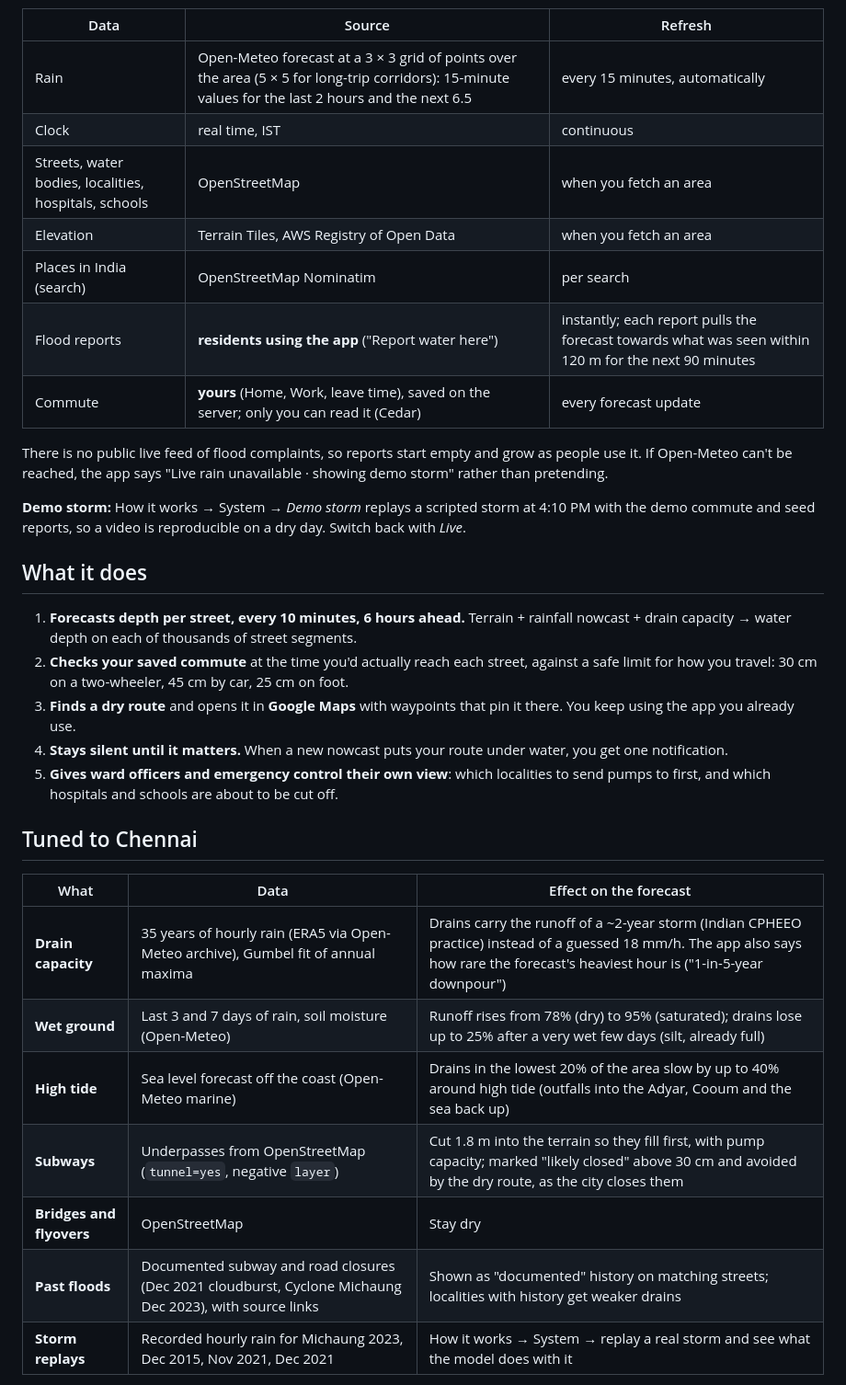
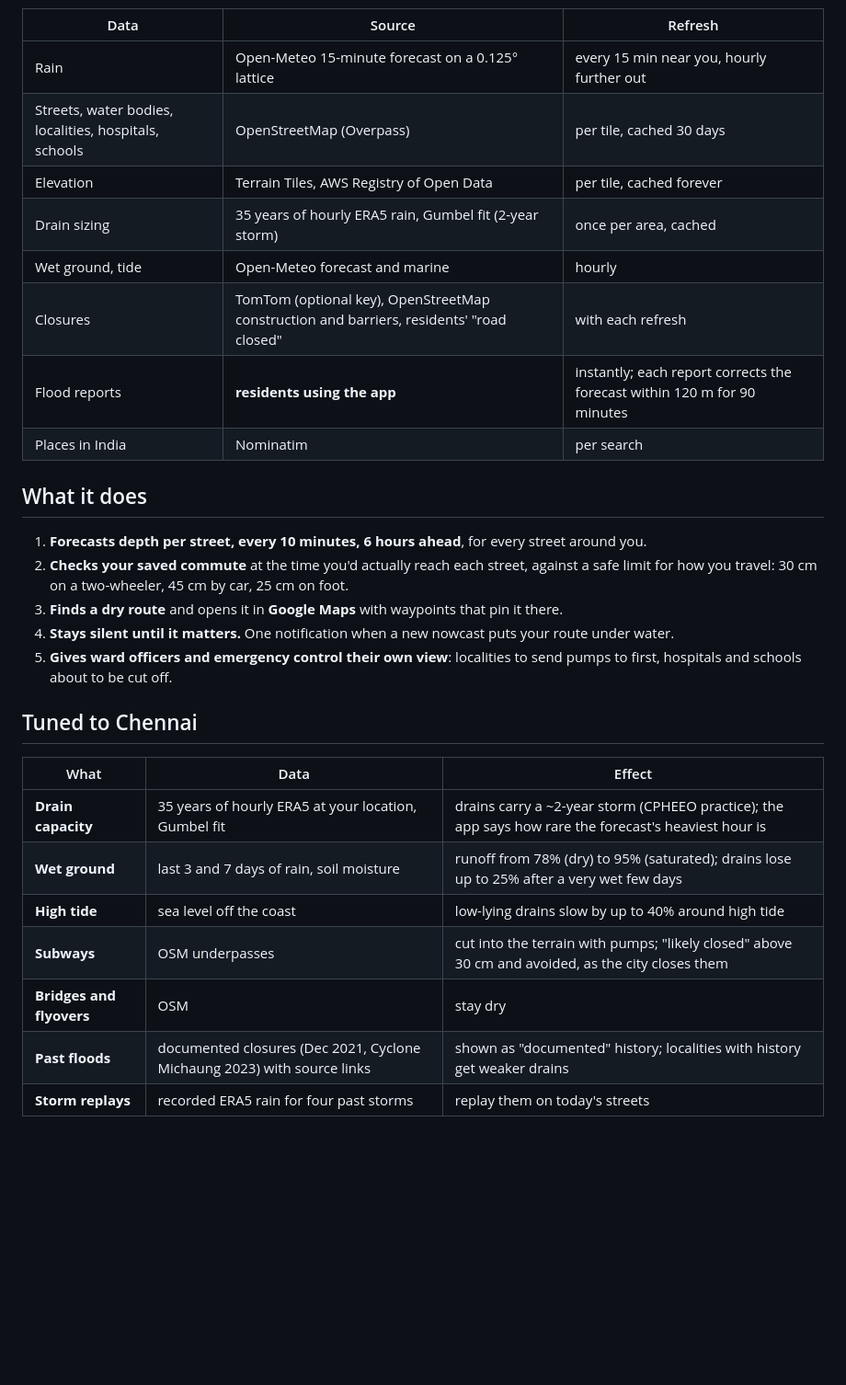
Before and after one commit to chinchoooo/paani-kahan, a Markdown page: README.md, the part around the change printed below. Shown: that part at 92% size. Rendered like a GitHub page; blank space fills up the shorter version.

```diff
--- a/README.md
+++ b/README.md
@@ -98,34 +119,31 @@ By default everything is live:
 | Data | Source | Refresh |
 |---|---|---|
-| Rain | Open-Meteo forecast at a 3 × 3 grid of points over the area (5 × 5 for long-trip corridors): 15-minute values for the last 2 hours and the next 6.5 | every 15 minutes, automatically |
-| Clock | real time, IST | continuous |
-| Streets, water bodies, localities, hospitals, schools | OpenStreetMap | when you fetch an area |
-| Elevation | Terrain Tiles, AWS Registry of Open Data | when you fetch an area |
-| Places in India (search) | OpenStreetMap Nominatim | per search |
-| Flood reports | **residents using the app** ("Report water here") | instantly; each report pulls the forecast towards what was seen within 120 m for the next 90 minutes |
-| Commute | **yours** (Home, Work, leave time), saved on the server; only you can read it (Cedar) | every forecast update |
-
-There is no public live feed of flood complaints, so reports start empty and grow as people use it. If Open-Meteo can't be reached, the app says "Live rain unavailable · showing demo storm" rather than pretending.
-
-**Demo storm:** How it works → System → *Demo storm* replays a scripted storm at 4:10 PM with the demo commute and seed reports, so a video is reproducible on a dry day. Switch back with *Live*.
+| Rain | Open-Meteo 15-minute forecast on a 0.125° lattice | every 15 min near you, hourly further out |
+| Streets, water bodies, localities, hospitals, schools | OpenStreetMap (Overpass) | per tile, cached 30 days |
+| Elevation | Terrain Tiles, AWS Registry of Open Data | per tile, cached forever |
+| Drain sizing | 35 years of hourly ERA5 rain, Gumbel fit (2-year storm) | once per area, cached |
+| Wet ground, tide | Open-Meteo forecast and marine | hourly |
+| Closures | TomTom (optional key), OpenStreetMap construction and barriers, residents' "road closed" | with each refresh |
+| Flood reports | **residents using the app** | instantly; each report corrects the forecast within 120 m for 90 minutes |
+| Places in India | Nominatim | per search |
 
 ## What it does
 
-1. **Forecasts depth per street, every 10 minutes, 6 hours ahead.** Terrain + rainfall nowcast + drain capacity → water depth on each of thousands of street segments.
+1. **Forecasts depth per street, every 10 minutes, 6 hours ahead**, for every street around you.
 2. **Checks your saved commute** at the time you'd actually reach each street, against a safe limit for how you travel: 30 cm on a two-wheeler, 45 cm by car, 25 cm on foot.
-3. **Finds a dry route** and opens it in **Google Maps** with waypoints that pin it there. You keep using the app you already use.
-4. **Stays silent until it matters.** When a new nowcast puts your route under water, you get one notification.
-5. **Gives ward officers and emergency control their own view**: which localities to send pumps to first, and which hospitals and schools are about to be cut off.
+3. **Finds a dry route** and opens it in **Google Maps** with waypoints that pin it there.
+4. **Stays silent until it matters.** One notification when a new nowcast puts your route under water.
+5. **Gives ward officers and emergency control their own view**: localities to send pumps to first, hospitals and schools about to be cut off.
 
 ## Tuned to Chennai
 
-| What | Data | Effect on the forecast |
+| What | Data | Effect |
 |---|---|---|
-| **Drain capacity** | 35 years of hourly rain (ERA5 via Open-Meteo archive), Gumbel fit of annual maxima | Drains carry the runoff of a ~2-year storm (Indian CPHEEO practice) instead of a guessed 18 mm/h. The app also says how rare the forecast's heaviest hour is ("1-in-5-year downpour") |
-| **Wet ground** | Last 3 and 7 days of rain, soil moisture (Open-Meteo) | Runoff rises from 78% (dry) to 95% (saturated); drains lose up to 25% after a very wet few days (silt, already full) |
-| **High tide** | Sea level forecast off the coast (Open-Meteo marine) | Drains in the lowest 20% of the area slow by up to 40% around high tide (outfalls into the Adyar, Cooum and the sea back up) |
-| **Subways** | Underpasses from OpenStreetMap (`tunnel=yes`, negative `layer`) | Cut 1.8 m into the terrain so they fill first, with pump capacity; marked "likely closed" above 30 cm and avoided by the dry route, as the city closes them |
-| **Bridges and flyovers** | OpenStreetMap | Stay dry |
-| **Past floods** | Documented subway and road closures (Dec 2021 cloudburst, Cyclone Michaung Dec 2023), with source links | Shown as "documented" history on matching streets; localities with history get weaker drains |
-| **Storm replays** | Recorded hourly rain for Michaung 2023, Dec 2015, Nov 2021, Dec 2021 | How it works → System → replay a real storm and see what the model does with it |
+| **Drain capacity** | 35 years of hourly ERA5 at your location, Gumbel fit | drains carry a ~2-year storm (CPHEEO practice); the app says how rare the forecast's heaviest hour is |
+| **Wet ground** | last 3 and 7 days of rain, soil moisture | runoff from 78% (dry) to 95% (saturated); drains lose up to 25% after a very wet few days |
+| **High tide** | sea level off the coast | low-lying drains slow by up to 40% around high tide |
+| **Subways** | OSM underpasses | cut into the terrain with pumps; "likely closed" above 30 cm and avoided, as the city closes them |
+| **Bridges and flyovers** | OSM | stay dry |
+| **Past floods** | documented closures (Dec 2021, Cyclone Michaung 2023) with source links | shown as "documented" history; localities with history get weaker drains |
+| **Storm replays** | recorded ERA5 rain for four past storms | replay them on today's streets |
 
```
Also changed, not shown: other parts of README.md (+102 -98 lines), ARCHITECTURE.md (added, +127 -0 lines), DEMO.md (+12 -8 lines), WRITEUP.md (+7 -5 lines), docs/screenshot.png.
